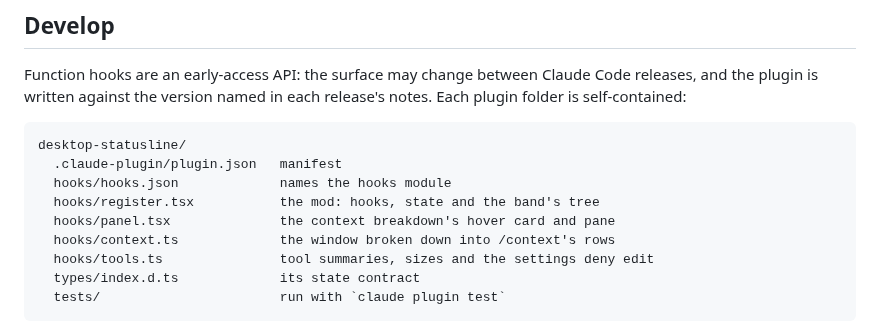
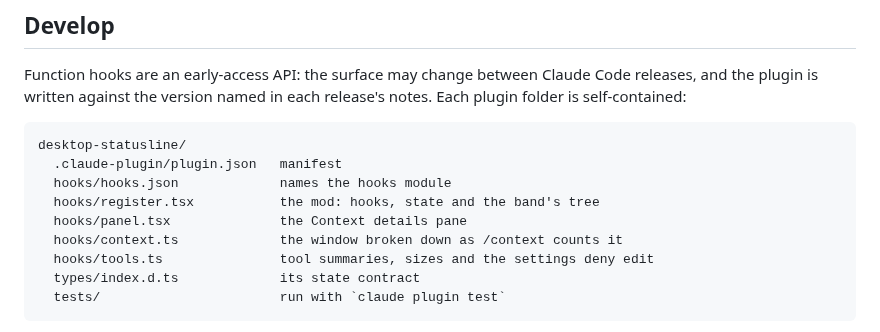
Before and after one commit to jiroamato/claude-mods, a Markdown page: README.md, the part around one of its changes. GitHub-like rendering.

```diff
--- a/README.md
+++ b/README.md
@@ -124,8 +116,8 @@ desktop-statusline/
   .claude-plugin/plugin.json   manifest
   hooks/hooks.json             names the hooks module
   hooks/register.tsx           the mod: hooks, state and the band's tree
-  hooks/panel.tsx              the context breakdown's hover card and pane
-  hooks/context.ts             the window broken down into /context's rows
+  hooks/panel.tsx              the Context details pane
+  hooks/context.ts             the window broken down as /context counts it
   hooks/tools.ts               tool summaries, sizes and the settings deny edit
   types/index.d.ts             its state contract
   tests/                       run with `claude plugin test`
```
Also changed, not shown: other parts of README.md (+18 -26 lines), docs/context-hover.png (deleted), docs/context-pane.png, 5 other files.
